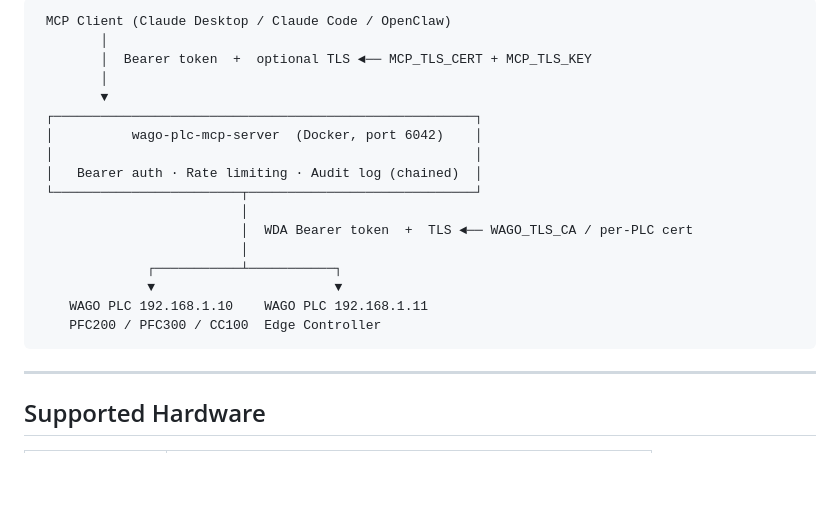
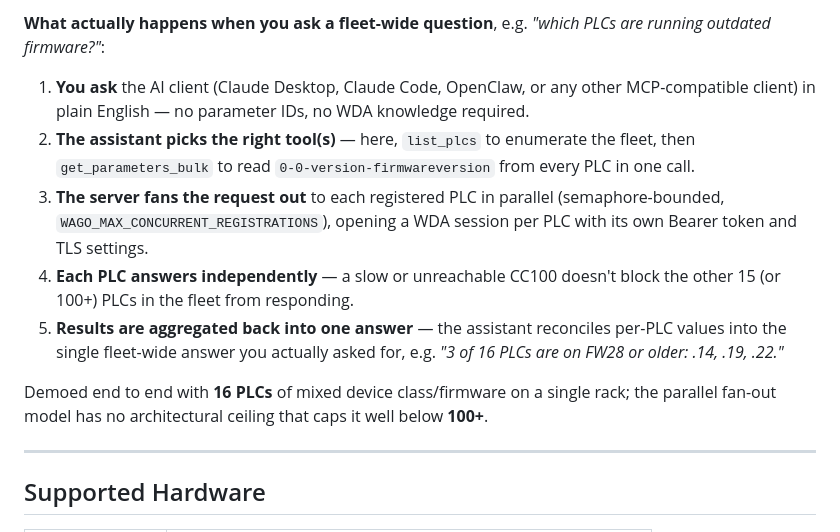
Before and after one commit to WagoAlex/wago-plc-mcp-server, a Markdown page: README.md, the part around one of its changes. GitHub-like rendering; blank space fills up the shorter version.

````diff
--- a/README.md
+++ b/README.md
@@ -10,22 +108,26 @@ Ask an AI assistant to read sensor values, change configuration, trigger firmwar
 ```
- MCP Client (Claude Desktop / Claude Code / OpenClaw)
-        │
-        │  Bearer token  +  optional TLS ◄── MCP_TLS_CERT + MCP_TLS_KEY
-        │
-        ▼
- ┌──────────────────────────────────────────────────────┐
- │          wago-plc-mcp-server  (Docker, port 6042)    │
- │                                                      │
- │   Bearer auth · Rate limiting · Audit log (chained)  │
- └────────────────────────┬─────────────────────────────┘
-                          │
-                          │  WDA Bearer token  +  TLS ◄── WAGO_TLS_CA / per-PLC cert
-                          │
-              ┌───────────┴───────────┐
-              ▼                       ▼
-    WAGO PLC 192.168.1.10    WAGO PLC 192.168.1.11
-    PFC200 / PFC300 / CC100  Edge Controller
-```
+
+**What actually happens when you ask a fleet-wide question**, e.g.
+*"which PLCs are running outdated firmware?"*:
+
+1. **You ask** the AI client (Claude Desktop, Claude Code, OpenClaw, or any
+   other MCP-compatible client) in plain English — no parameter IDs, no
+   WDA knowledge required.
+2. **The assistant picks the right tool(s)** — here, `list_plcs` to enumerate
+   the fleet, then `get_parameters_bulk` to read
+   `0-0-version-firmwareversion` from every PLC in one call.
+3. **The server fans the request out** to each registered PLC in parallel
+   (semaphore-bounded, `WAGO_MAX_CONCURRENT_REGISTRATIONS`), opening a WDA
+   session per PLC with its own Bearer token and TLS settings.
+4. **Each PLC answers independently** — a slow or unreachable CC100 doesn't
+   block the other 15 (or 100+) PLCs in the fleet from responding.
+5. **Results are aggregated back into one answer** — the assistant
+   reconciles per-PLC values into the single fleet-wide answer you actually
+   asked for, e.g. *"3 of 16 PLCs are on FW28 or older: .14, .19, .22."*
+
+Demoed end to end with **16 PLCs** of mixed device class/firmware on a
+single rack; the parallel fan-out model has no architectural ceiling that
+caps it well below **100+**.
 
 ---
 
````
Also changed, not shown: other parts of README.md (+98 -0 lines).
